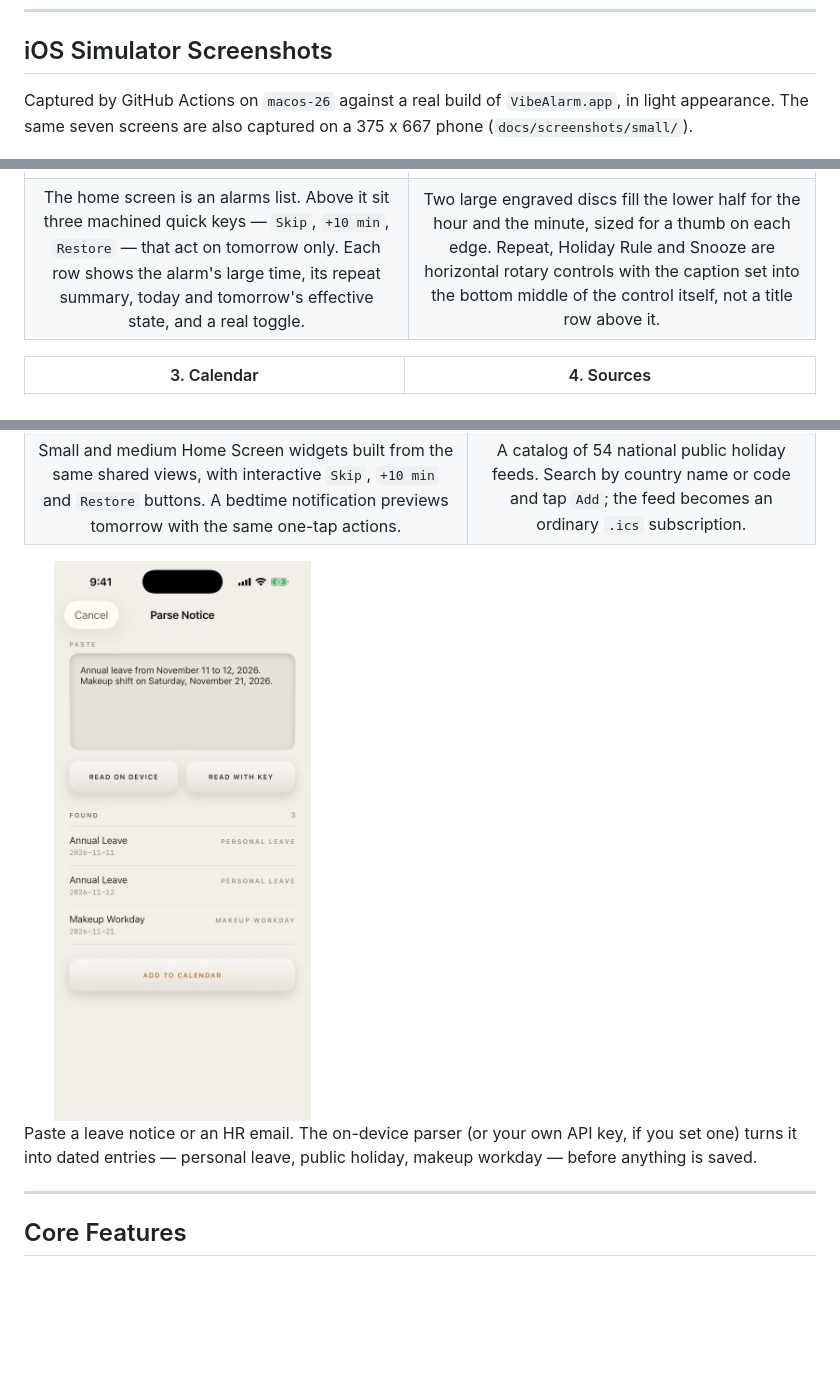
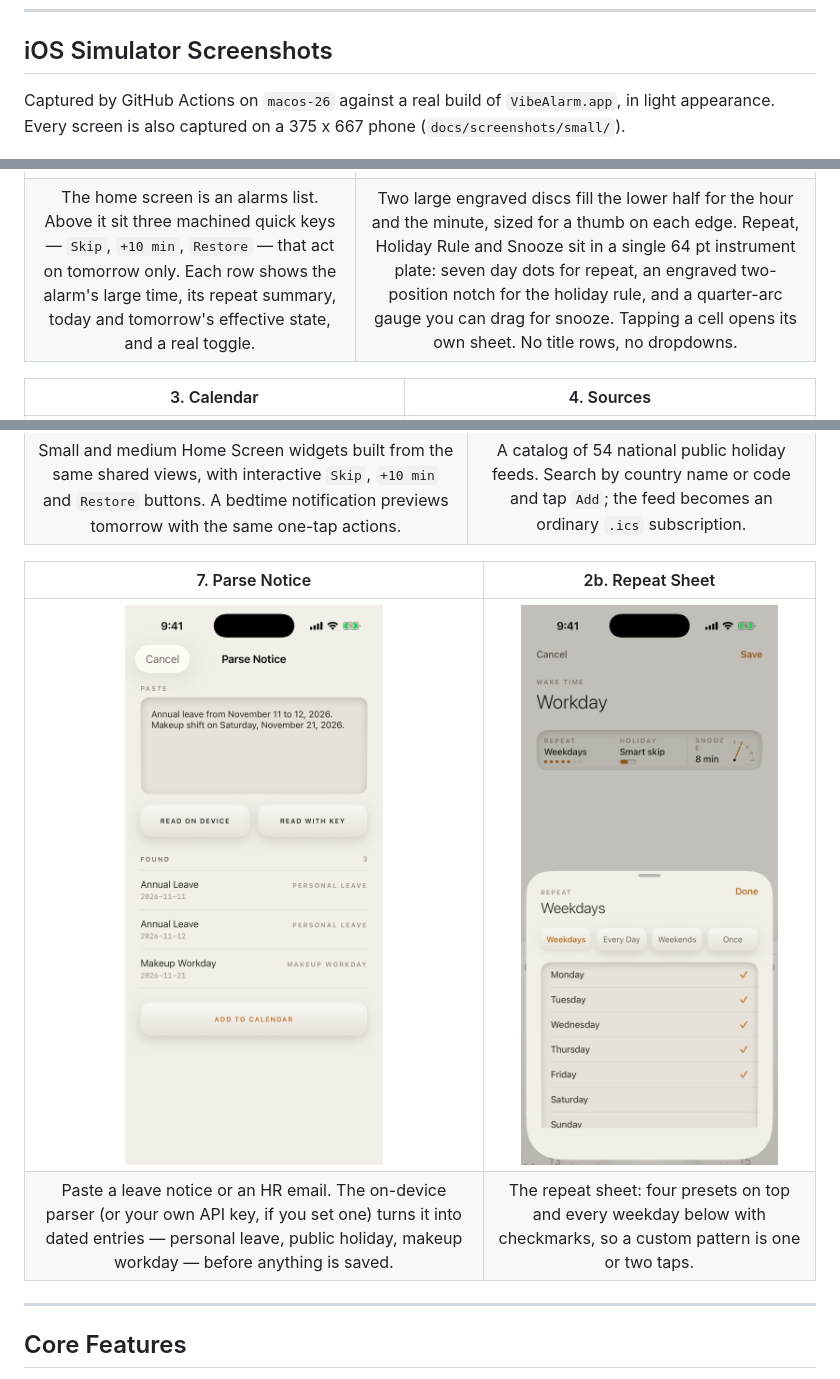
Before and after one commit to jstdlee/vibe-alarm, a Markdown page: README.md, 3 parts joined by grey strips. Drawn GitHub-style; pictures changed too: docs/screenshots/02b-repeat-sheet.png (added); blank space fills up the shorter version.

Commit message:
docs: refresh screenshots and describe the wake options instrument row

```diff
--- a/README.md
+++ b/README.md
@@ -12,7 +12,7 @@
 
 ## iOS Simulator Screenshots
 
-Captured by GitHub Actions on `macos-26` against a real build of `VibeAlarm.app`, in light appearance. The same seven screens are also captured on a 375 x 667 phone (`docs/screenshots/small/`).
+Captured by GitHub Actions on `macos-26` against a real build of `VibeAlarm.app`, in light appearance. Every screen is also captured on a 375 x 667 phone (`docs/screenshots/small/`).
 
 <p align="center">
   <img src="docs/screenshots/01-alarms.png" width="19%" alt="Alarms">
@@ -30,7 +30,7 @@ Captured by GitHub Actions on `macos-26` against a real build of `VibeAlarm.app`
 | 1. Alarms | 2. Wake Time |
 | :---: | :---: |
 | <img src="docs/screenshots/01-alarms.png" width="88%" alt="Alarms list"> | <img src="docs/screenshots/02-wake-time-editor.png" width="88%" alt="Wake time editor"> |
-| The home screen is an alarms list. Above it sit three machined quick keys — `Skip`, `+10 min`, `Restore` — that act on tomorrow only. Each row shows the alarm's large time, its repeat summary, today and tomorrow's effective state, and a real toggle. | Two large engraved discs fill the lower half for the hour and the minute, sized for a thumb on each edge. Repeat, Holiday Rule and Snooze are horizontal rotary controls with the caption set into the bottom middle of the control itself, not a title row above it. |
+| The home screen is an alarms list. Above it sit three machined quick keys — `Skip`, `+10 min`, `Restore` — that act on tomorrow only. Each row shows the alarm's large time, its repeat summary, today and tomorrow's effective state, and a real toggle. | Two large engraved discs fill the lower half for the hour and the minute, sized for a thumb on each edge. Repeat, Holiday Rule and Snooze sit in a single 64 pt instrument plate: seven day dots for repeat, an engraved two-position notch for the holiday rule, and a quarter-arc gauge you can drag for snooze. Tapping a cell opens its own sheet. No title rows, no dropdowns. |
 
 | 3. Calendar | 4. Sources |
 | :---: | :---: |
@@ -42,9 +42,10 @@ Captured by GitHub Actions on `macos-26` against a real build of `VibeAlarm.app`
 | <img src="docs/screenshots/05-widgets.png" width="88%" alt="Widgets"> | <img src="docs/screenshots/06-holiday-catalog.png" width="88%" alt="Add Holidays"> |
 | Small and medium Home Screen widgets built from the same shared views, with interactive `Skip`, `+10 min` and `Restore` buttons. A bedtime notification previews tomorrow with the same one-tap actions. | A catalog of 54 national public holiday feeds. Search by country name or code and tap `Add`; the feed becomes an ordinary `.ics` subscription. |
 
-<img src="docs/screenshots/07-parse-notice.png" width="40%" alt="Parse Notice">
-
-Paste a leave notice or an HR email. The on-device parser (or your own API key, if you set one) turns it into dated entries — personal leave, public holiday, makeup workday — before anything is saved.
+| 7. Parse Notice | 2b. Repeat Sheet |
+| :---: | :---: |
+| <img src="docs/screenshots/07-parse-notice.png" width="88%" alt="Parse Notice"> | <img src="docs/screenshots/02b-repeat-sheet.png" width="88%" alt="Repeat sheet"> |
+| Paste a leave notice or an HR email. The on-device parser (or your own API key, if you set one) turns it into dated entries — personal leave, public holiday, makeup workday — before anything is saved. | The repeat sheet: four presets on top and every weekday below with checkmarks, so a custom pattern is one or two taps. |
 
 ---
 
```
Also changed, not shown: docs/screenshots/01-alarms.png, docs/screenshots/small/02-wake-time-editor.png, docs/screenshots/small/02b-repeat-sheet.png (added), 1 other file.
